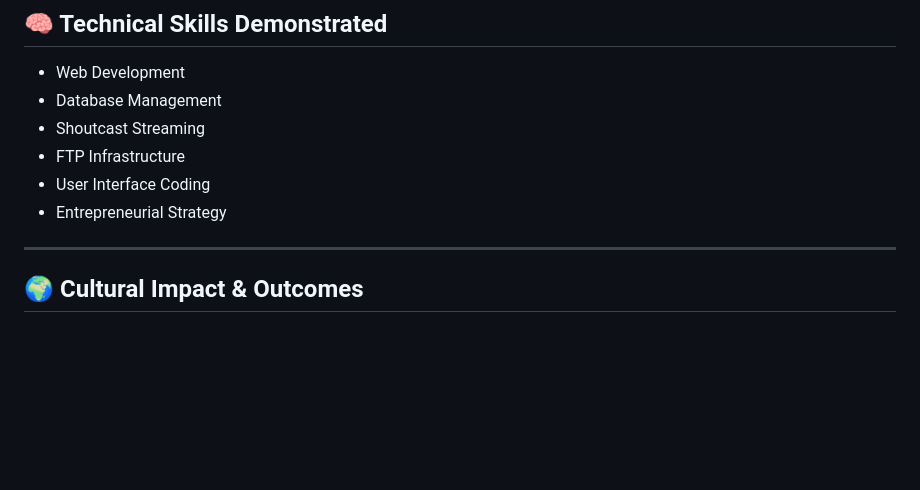
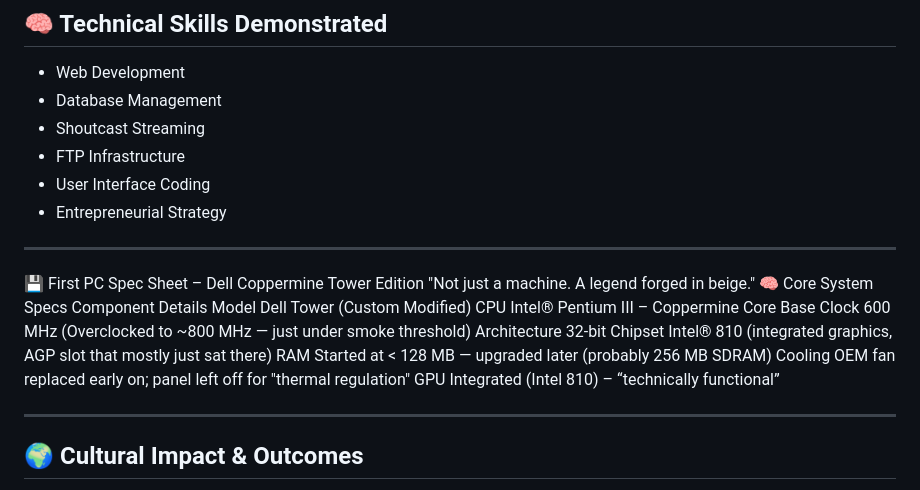
Before and after one commit to silicastormsiam/SoundsUnderground, a Markdown page: README.md, the part around the change. Drawn GitHub-style; blank space fills up the shorter version.

```diff
--- a/README.md
+++ b/README.md
@@ -76,6 +76,21 @@ Featuring tracks from legends like **Bob Sinclar**, **Daft Punk**, **Armand Van
 
 ---
 
+💾 First PC Spec Sheet – Dell Coppermine Tower Edition
+"Not just a machine. A legend forged in beige."
+🧠 Core System Specs
+Component	Details
+Model	Dell Tower (Custom Modified)
+CPU	Intel® Pentium III – Coppermine Core
+Base Clock	600 MHz (Overclocked to ~800 MHz — just under smoke threshold)
+Architecture	32-bit
+Chipset	Intel® 810 (integrated graphics, AGP slot that mostly just sat there)
+RAM	Started at < 128 MB — upgraded later (probably 256 MB SDRAM)
+Cooling	OEM fan replaced early on; panel left off for "thermal regulation"
+GPU	Integrated (Intel 810) – “technically functional”
+
+---
+
 ## 🌍 Cultural Impact & Outcomes
 
 * 🌟 **Self-taught technical launchpad** into IT.
```
